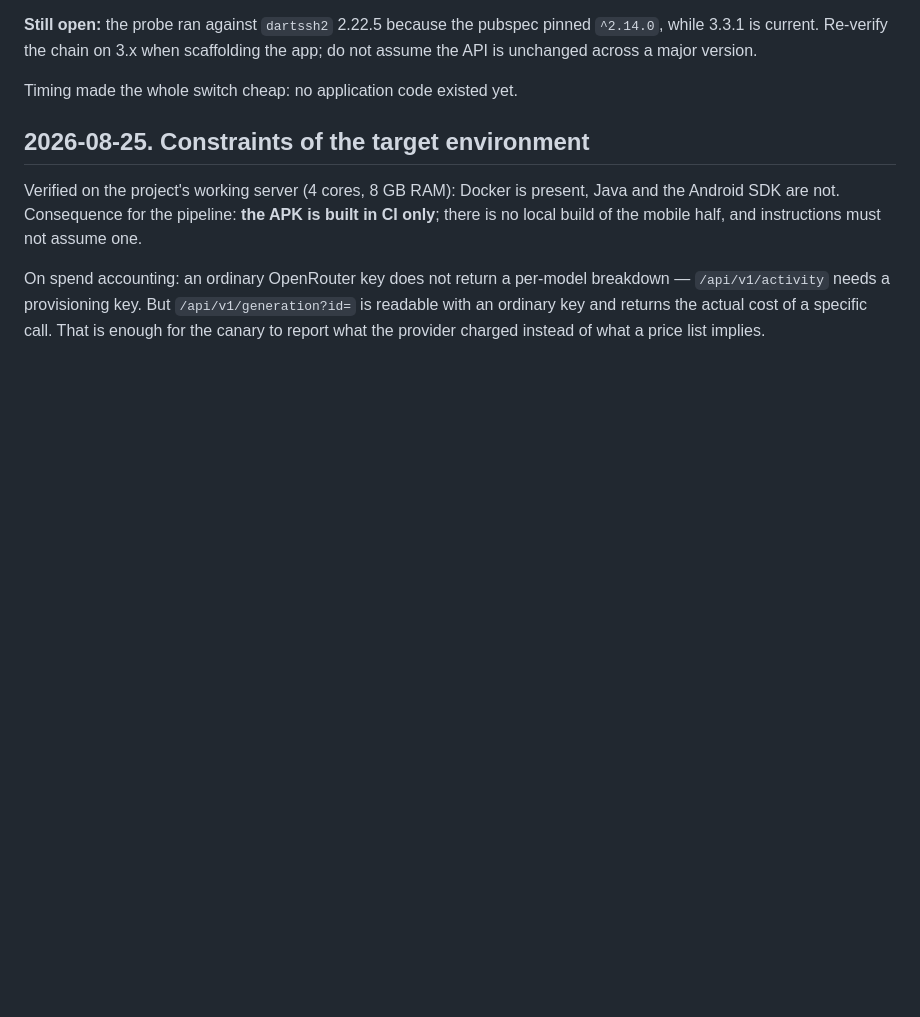
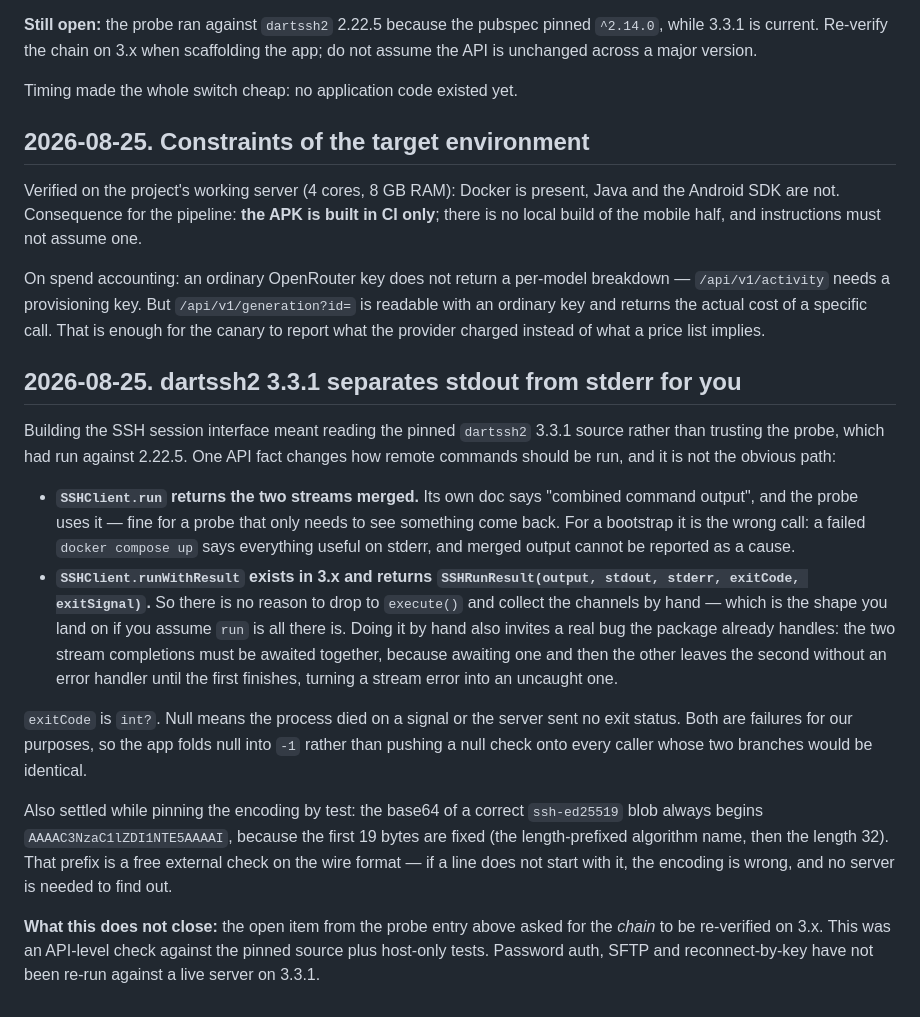
Before and after one commit to krybk/Accent, a Markdown page: docs/engineering-journal.md, the part around the change. GitHub-like rendering; blank space fills up the shorter version.

Commit message:
Record that dartssh2 3.x separates stdout from stderr for you
The probe uses run(), whose own doc says "combined output" — right for a
probe, wrong for a bootstrap that has to report why compose failed. 3.x has
runWithResult, which returns stdout, stderr and exit code separately, so
there is no reason to drop to execute() and collect the channels by hand.
Doing that by hand also invites the error-handler race the package already
handles.

Also notes the free external check on the wire format: a correct
ssh-ed25519 blob always base64s to a AAAAC3NzaC1lZDI1NTE5AAAAI prefix,
because its first 19 bytes are fixed.

Says plainly what this does not close: the probe's open item asked for the
chain to be re-verified on 3.x against a live server, and this was an
API-level check plus host-only tests.

Refs #6

Co-authored-by: krybk <59699107+krybk@users.noreply.github.com>

```diff
--- a/docs/engineering-journal.md
+++ b/docs/engineering-journal.md
@@ -200,3 +200,39 @@ breakdown — `/api/v1/activity` needs a provisioning key. But
 `/api/v1/generation?id=` is readable with an ordinary key and returns the actual
 cost of a specific call. That is enough for the canary to report what the provider
 charged instead of what a price list implies.
+
+## 2026-08-25. dartssh2 3.3.1 separates stdout from stderr for you
+
+Building the SSH session interface meant reading the pinned `dartssh2` 3.3.1
+source rather than trusting the probe, which had run against 2.22.5. One API fact
+changes how remote commands should be run, and it is not the obvious path:
+
+- **`SSHClient.run` returns the two streams merged.** Its own doc says "combined
+  command output", and the probe uses it — fine for a probe that only needs to
+  see something come back. For a bootstrap it is the wrong call: a failed
+  `docker compose up` says everything useful on stderr, and merged output cannot
+  be reported as a cause.
+- **`SSHClient.runWithResult` exists in 3.x and returns
+  `SSHRunResult(output, stdout, stderr, exitCode, exitSignal)`.** So there is no
+  reason to drop to `execute()` and collect the channels by hand — which is the
+  shape you land on if you assume `run` is all there is. Doing it by hand also
+  invites a real bug the package already handles: the two stream completions must
+  be awaited together, because awaiting one and then the other leaves the second
+  without an error handler until the first finishes, turning a stream error into
+  an uncaught one.
+
+`exitCode` is `int?`. Null means the process died on a signal or the server sent
+no exit status. Both are failures for our purposes, so the app folds null into
+`-1` rather than pushing a null check onto every caller whose two branches would
+be identical.
+
+Also settled while pinning the encoding by test: the base64 of a correct
+`ssh-ed25519` blob always begins `AAAAC3NzaC1lZDI1NTE5AAAAI`, because the first
+19 bytes are fixed (the length-prefixed algorithm name, then the length 32). That
+prefix is a free external check on the wire format — if a line does not start
+with it, the encoding is wrong, and no server is needed to find out.
+
+**What this does not close:** the open item from the probe entry above asked for
+the *chain* to be re-verified on 3.x. This was an API-level check against the
+pinned source plus host-only tests. Password auth, SFTP and reconnect-by-key have
+not been re-run against a live server on 3.3.1.
```
